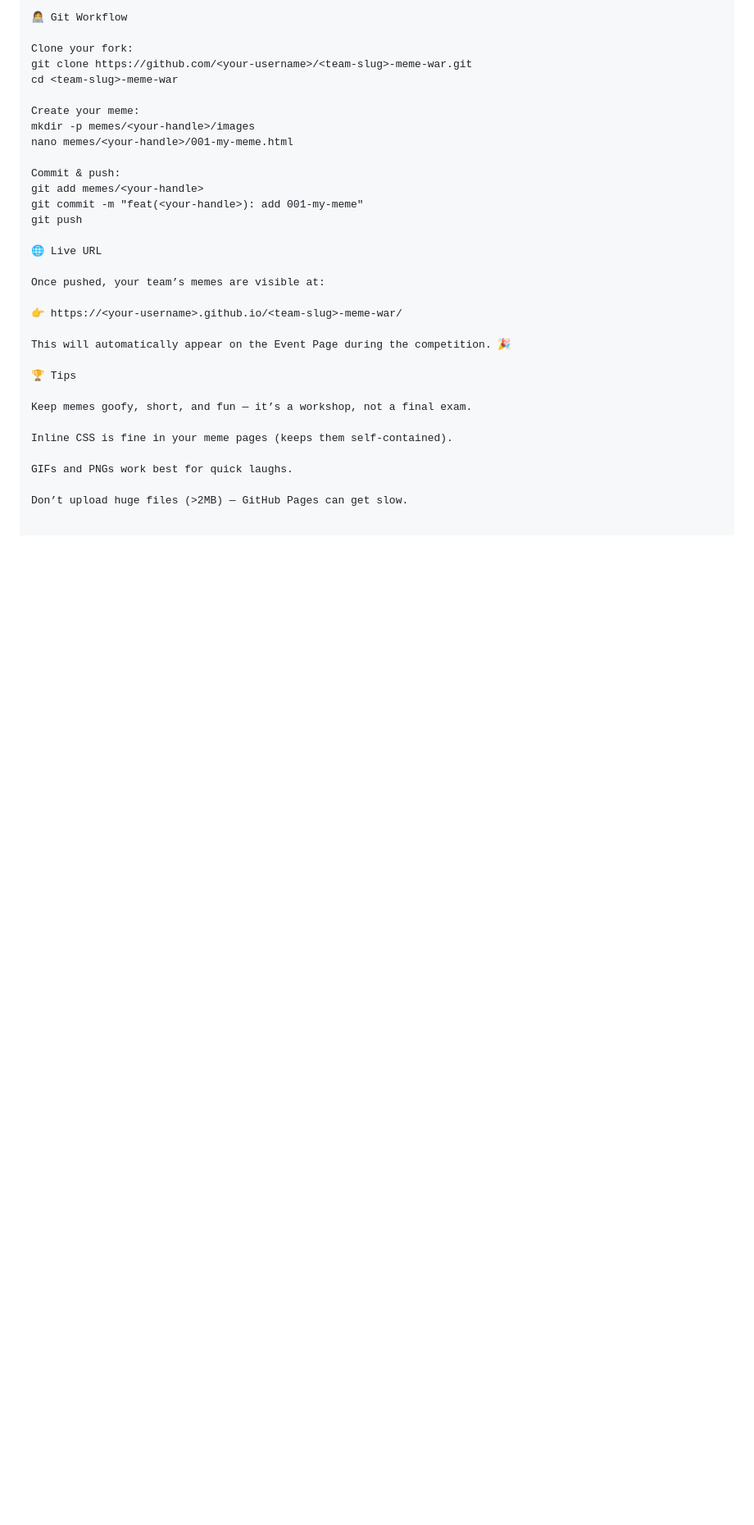
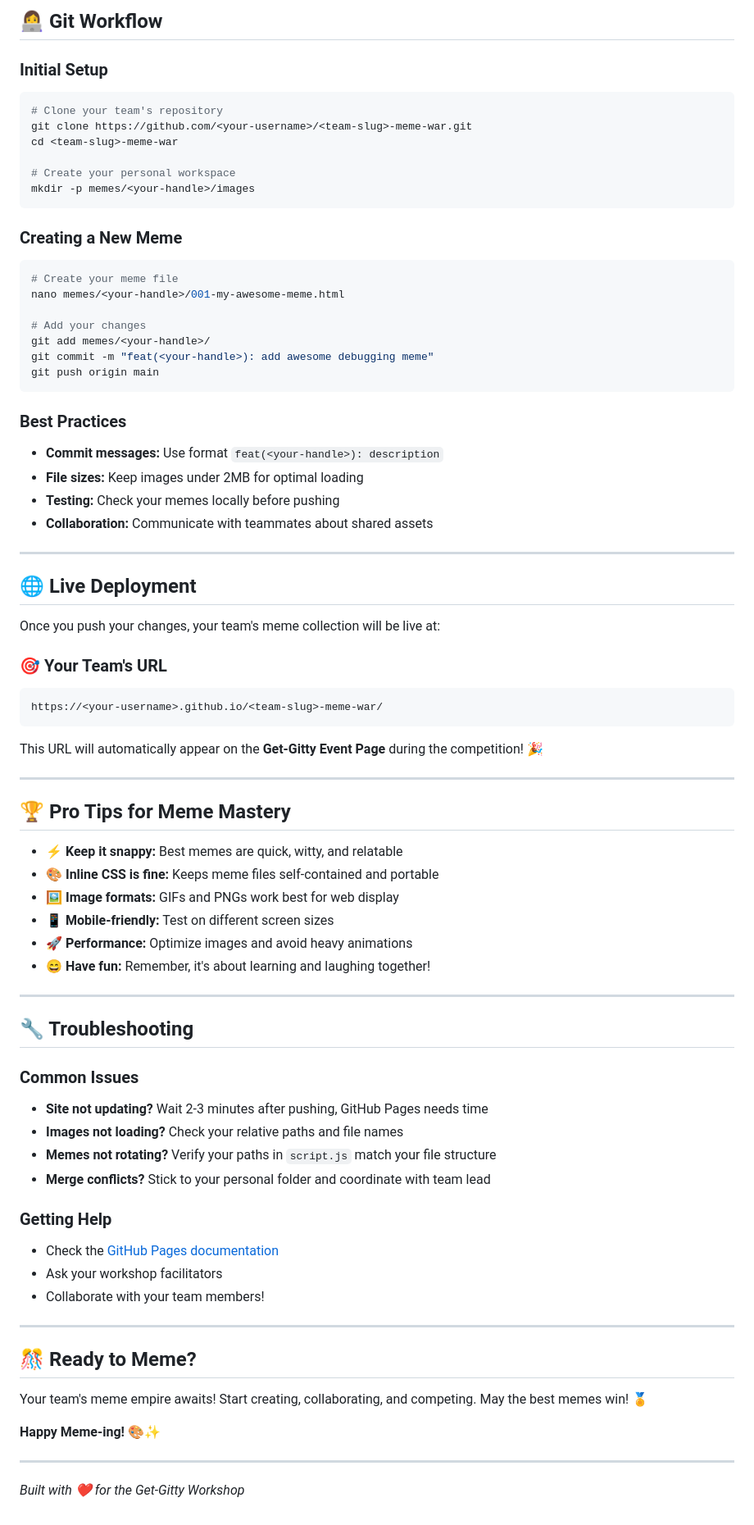
Before and after one commit to asolinks/meme-wars-template, a Markdown page: README.md, the part around one of its changes. Shown at 82% size. GitHub-like rendering; blank space fills up the shorter version.

Commit message:
README.md updated v2

````diff
--- a/README.md
+++ b/README.md
@@ -118,33 +175,80 @@ const MEMES = [
 
-👩‍💻 Git Workflow
+## 👩‍💻 Git Workflow
 
-Clone your fork:
+### Initial Setup
+```bash
+# Clone your team's repository
 git clone https://github.com/<your-username>/<team-slug>-meme-war.git
 cd <team-slug>-meme-war
 
-Create your meme:
+# Create your personal workspace
 mkdir -p memes/<your-handle>/images
-nano memes/<your-handle>/001-my-meme.html
+```
 
-Commit & push:
-git add memes/<your-handle>
-git commit -m "feat(<your-handle>): add 001-my-meme"
-git push
+### Creating a New Meme
+```bash
+# Create your meme file
+nano memes/<your-handle>/001-my-awesome-meme.html
 
-🌐 Live URL
+# Add your changes
+git add memes/<your-handle>/
+git commit -m "feat(<your-handle>): add awesome debugging meme"
+git push origin main
+```
 
-Once pushed, your team’s memes are visible at:
+### Best Practices
+- **Commit messages:** Use format `feat(<your-handle>): description`
+- **File sizes:** Keep images under 2MB for optimal loading
+- **Testing:** Check your memes locally before pushing
+- **Collaboration:** Communicate with teammates about shared assets
 
-👉 https://<your-username>.github.io/<team-slug>-meme-war/
+---
 
-This will automatically appear on the Event Page during the competition. 🎉
+## 🌐 Live Deployment
 
-🏆 Tips
+Once you push your changes, your team's meme collection will be live at:
 
-Keep memes goofy, short, and fun — it’s a workshop, not a final exam.
+### 🎯 Your Team's URL
+```
+https://<your-username>.github.io/<team-slug>-meme-war/
+```
 
-Inline CSS is fine in your meme pages (keeps them self-contained).
+This URL will automatically appear on the **Get-Gitty Event Page** during the competition! 🎉
 
-GIFs and PNGs work best for quick laughs.
+---
 
-Don’t upload huge files (>2MB) — GitHub Pages can get slow.
+## 🏆 Pro Tips for Meme Mastery
+
+- ⚡ **Keep it snappy:** Best memes are quick, witty, and relatable
+- 🎨 **Inline CSS is fine:** Keeps meme files self-contained and portable
+- 🖼️ **Image formats:** GIFs and PNGs work best for web display
+- 📱 **Mobile-friendly:** Test on different screen sizes
+- 🚀 **Performance:** Optimize images and avoid heavy animations
+- 😄 **Have fun:** Remember, it's about learning and laughing together!
+
+---
+
+## 🔧 Troubleshooting
+
+### Common Issues
+- **Site not updating?** Wait 2-3 minutes after pushing, GitHub Pages needs time
+- **Images not loading?** Check your relative paths and file names
+- **Memes not rotating?** Verify your paths in `script.js` match your file structure
+- **Merge conflicts?** Stick to your personal folder and coordinate with team lead
+
+### Getting Help
+- Check the [GitHub Pages documentation](https://docs.github.com/en/pages)
+- Ask your workshop facilitators
+- Collaborate with your team members!
+
+---
+
+## 🎊 Ready to Meme?
+
+Your team's meme empire awaits! Start creating, collaborating, and competing. May the best memes win! 🏅
+
+**Happy Meme-ing!** 🎨✨
+
+---
+
+*Built with ❤️ for the Get-Gitty Workshop*
````
Also changed, not shown: other parts of README.md (+143 -86 lines).
